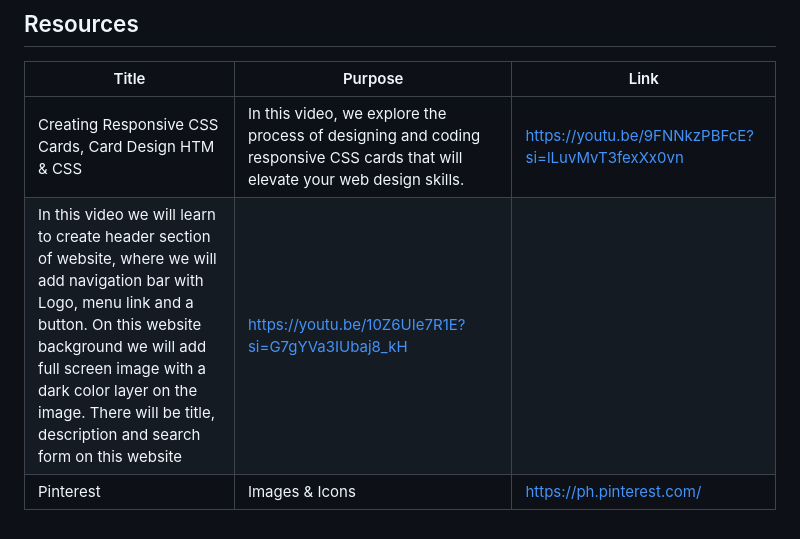
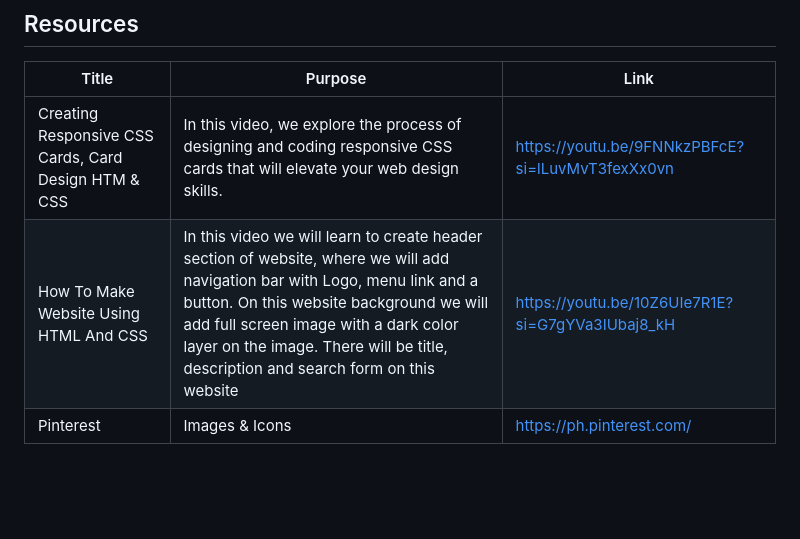
Before and after one commit to farahKenawy/WD-HandsOn2, a Markdown page: readme.md, the part around the change. Drawn GitHub-style; blank space fills up the shorter version.

Commit message:
fix(README):formats of references

```diff
--- a/readme.md
+++ b/readme.md
@@ -102,5 +102,5 @@ WD-HandsOn2
 | Title | Purpose | Link |
 |-|-|-|
 | Creating Responsive CSS Cards, Card Design HTM & CSS | In this video, we explore the process of designing and coding responsive CSS cards that will elevate your web design skills. | https://youtu.be/9FNNkzPBFcE?si=lLuvMvT3fexXx0vn |
-| In this video we will learn to create header section of website, where we will add navigation bar with Logo, menu link and a button. On this website background we will add full screen image with a dark color layer on the image. There will be title, description and search form on this website | https://youtu.be/10Z6UIe7R1E?si=G7gYVa3IUbaj8_kH |
+| How To Make Website Using HTML And CSS | In this video we will learn to create header section of website, where we will add navigation bar with Logo, menu link and a button. On this website background we will add full screen image with a dark color layer on the image. There will be title, description and search form on this website | https://youtu.be/10Z6UIe7R1E?si=G7gYVa3IUbaj8_kH |
 | Pinterest | Images & Icons | https://ph.pinterest.com/ |
```
